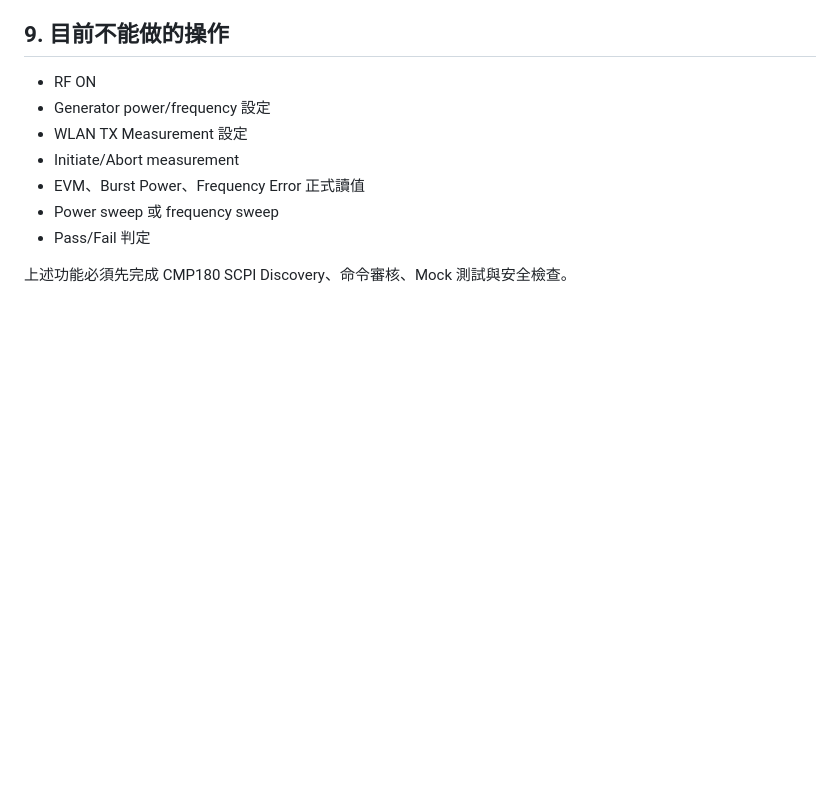
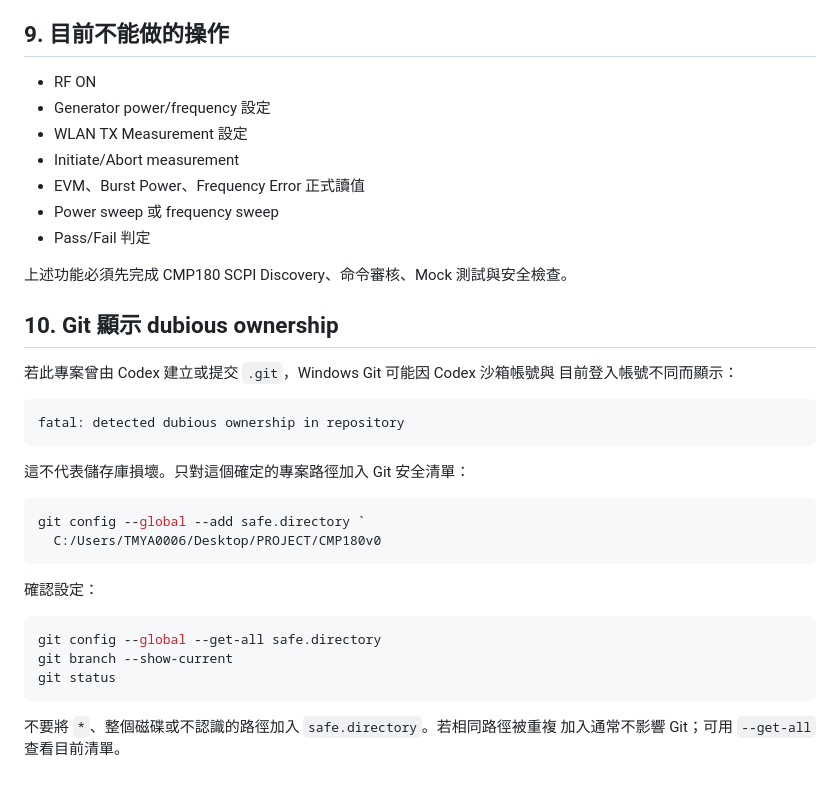
Before and after one commit to DreamerForJay/CMP180-Automation, a Markdown page: docs/user-guide.md, the part around the change. Rendered like a GitHub page; blank space fills up the shorter version.

Commit message:
docs: add Git ownership troubleshooting

````diff
--- a/docs/user-guide.md
+++ b/docs/user-guide.md
@@ -138,3 +138,30 @@ New-Item -ItemType Directory -Force output | Out-Null
 - Pass/Fail 判定
 
 上述功能必須先完成 CMP180 SCPI Discovery、命令審核、Mock 測試與安全檢查。
+
+## 10. Git 顯示 dubious ownership
+
+若此專案曾由 Codex 建立或提交 `.git`，Windows Git 可能因 Codex 沙箱帳號與
+目前登入帳號不同而顯示：
+
+```text
+fatal: detected dubious ownership in repository
+```
+
+這不代表儲存庫損壞。只對這個確定的專案路徑加入 Git 安全清單：
+
+```powershell
+git config --global --add safe.directory `
+  C:/Users/TMYA0006/Desktop/PROJECT/CMP180v0
+```
+
+確認設定：
+
+```powershell
+git config --global --get-all safe.directory
+git branch --show-current
+git status
+```
+
+不要將 `*`、整個磁碟或不認識的路徑加入 `safe.directory`。若相同路徑被重複
+加入通常不影響 Git；可用 `--get-all` 查看目前清單。
````
